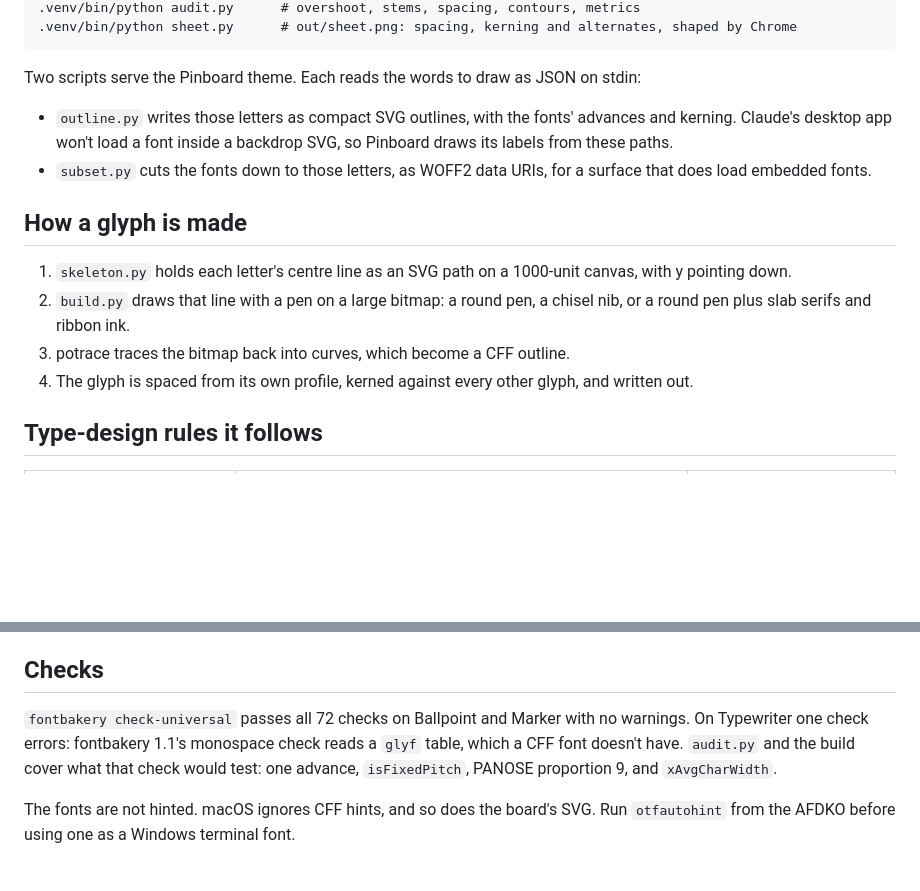
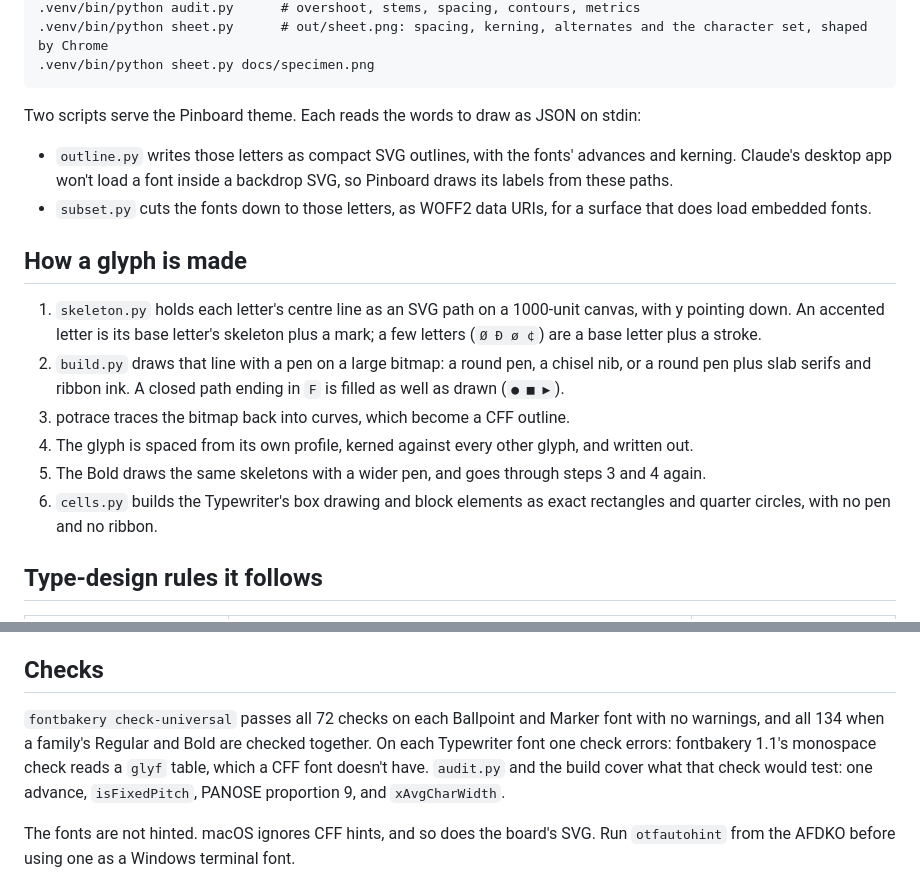
Before and after one commit to zjlgdx/pinboard-fonts, a Markdown page: README.md, 2 parts joined by grey strips. GitHub-like rendering; blank space fills up the shorter version.

````diff
--- a/README.md
+++ b/README.md
@@ -27,5 +45,6 @@ brew install potrace
 .venv/bin/python audit.py      # overshoot, stems, spacing, contours, metrics
-.venv/bin/python sheet.py      # out/sheet.png: spacing, kerning and alternates, shaped by Chrome
+.venv/bin/python sheet.py      # out/sheet.png: spacing, kerning, alternates and the character set, shaped by Chrome
+.venv/bin/python sheet.py docs/specimen.png
 ```
 
 Two scripts serve the Pinboard theme. Each reads the words to draw as JSON on stdin:
@@ -35,10 +54,12 @@ Two scripts serve the Pinboard theme. Each reads the words to draw as JSON on st
 
 ## How a glyph is made
 
-1. `skeleton.py` holds each letter's centre line as an SVG path on a 1000-unit canvas, with y pointing down.
-2. `build.py` draws that line with a pen on a large bitmap: a round pen, a chisel nib, or a round pen plus slab serifs and ribbon ink.
+1. `skeleton.py` holds each letter's centre line as an SVG path on a 1000-unit canvas, with y pointing down. An accented letter is its base letter's skeleton plus a mark; a few letters (`Ø Ð ø ¢`) are a base letter plus a stroke.
+2. `build.py` draws that line with a pen on a large bitmap: a round pen, a chisel nib, or a round pen plus slab serifs and ribbon ink. A closed path ending in `F` is filled as well as drawn (`● ■ ▶`).
 3. potrace traces the bitmap back into curves, which become a CFF outline.
 4. The glyph is spaced from its own profile, kerned against every other glyph, and written out.
+5. The Bold draws the same skeletons with a wider pen, and goes through steps 3 and 4 again.
+6. `cells.py` builds the Typewriter's box drawing and block elements as exact rectangles and quarter circles, with no pen and no ribbon.
 
 ## Type-design rules it follows
 
@@ -61,7 +89,7 @@ The handwriting fonts carry two alternates of every lowercase letter, cycled by
 
 ## Checks
 
-`fontbakery check-universal` passes all 72 checks on Ballpoint and Marker with no warnings. On Typewriter one check errors: fontbakery 1.1's monospace check reads a `glyf` table, which a CFF font doesn't have. `audit.py` and the build cover what that check would test: one advance, `isFixedPitch`, PANOSE proportion 9, and `xAvgCharWidth`.
+`fontbakery check-universal` passes all 72 checks on each Ballpoint and Marker font with no warnings, and all 134 when a family's Regular and Bold are checked together. On each Typewriter font one check errors: fontbakery 1.1's monospace check reads a `glyf` table, which a CFF font doesn't have. `audit.py` and the build cover what that check would test: one advance, `isFixedPitch`, PANOSE proportion 9, and `xAvgCharWidth`.
 
 The fonts are not hinted. macOS ignores CFF hints, and so does the board's SVG. Run `otfautohint` from the AFDKO before using one as a Windows terminal font.
 
````
Also changed, not shown: other parts of README.md (+34 -9 lines), docs/specimen.png, 18 other files.
